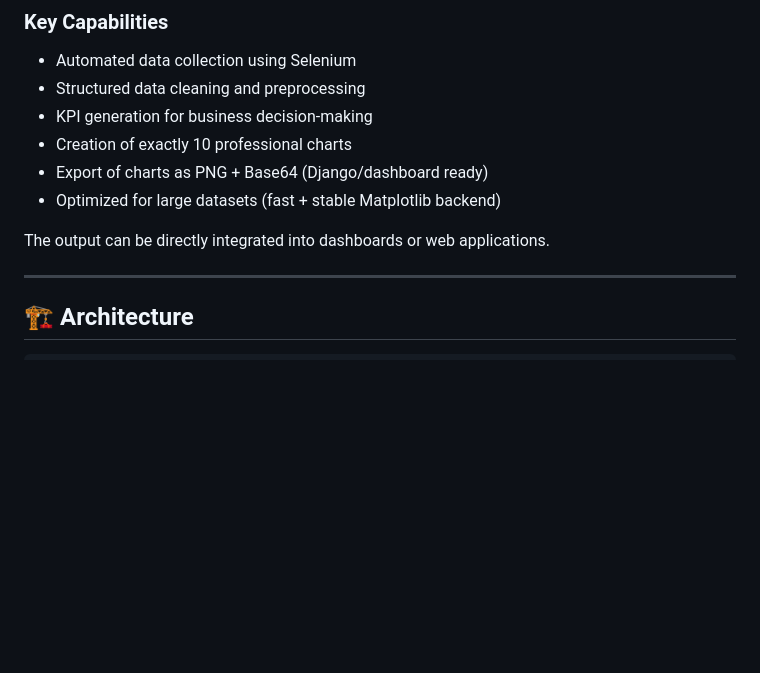
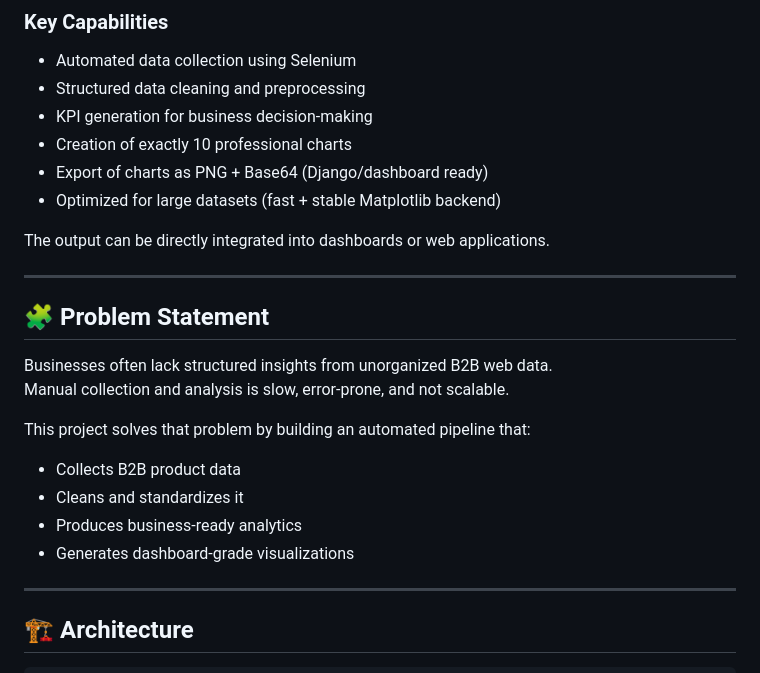
Before and after one commit to Kathirranjanaa/B2B-Data-Pipeline-IndiaMART, a Markdown page: README.md, the part around one of its changes. GitHub-like rendering; blank space fills up the shorter version.

```diff
--- a/README.md
+++ b/README.md
@@ -25,6 +25,19 @@ This project focuses on building a **production-style data pipeline** for B2B pr
 - Optimized for large datasets (fast + stable Matplotlib backend)
 
 The output can be directly integrated into dashboards or web applications.
+
+---
+
+## 🧩 Problem Statement
+
+Businesses often lack structured insights from unorganized B2B web data.
+Manual collection and analysis is slow, error-prone, and not scalable.
+
+This project solves that problem by building an automated pipeline that:
+- Collects B2B product data
+- Cleans and standardizes it
+- Produces business-ready analytics
+- Generates dashboard-grade visualizations
 
 ---
 
```
Also changed, not shown: other parts of README.md (+43 -13 lines).
